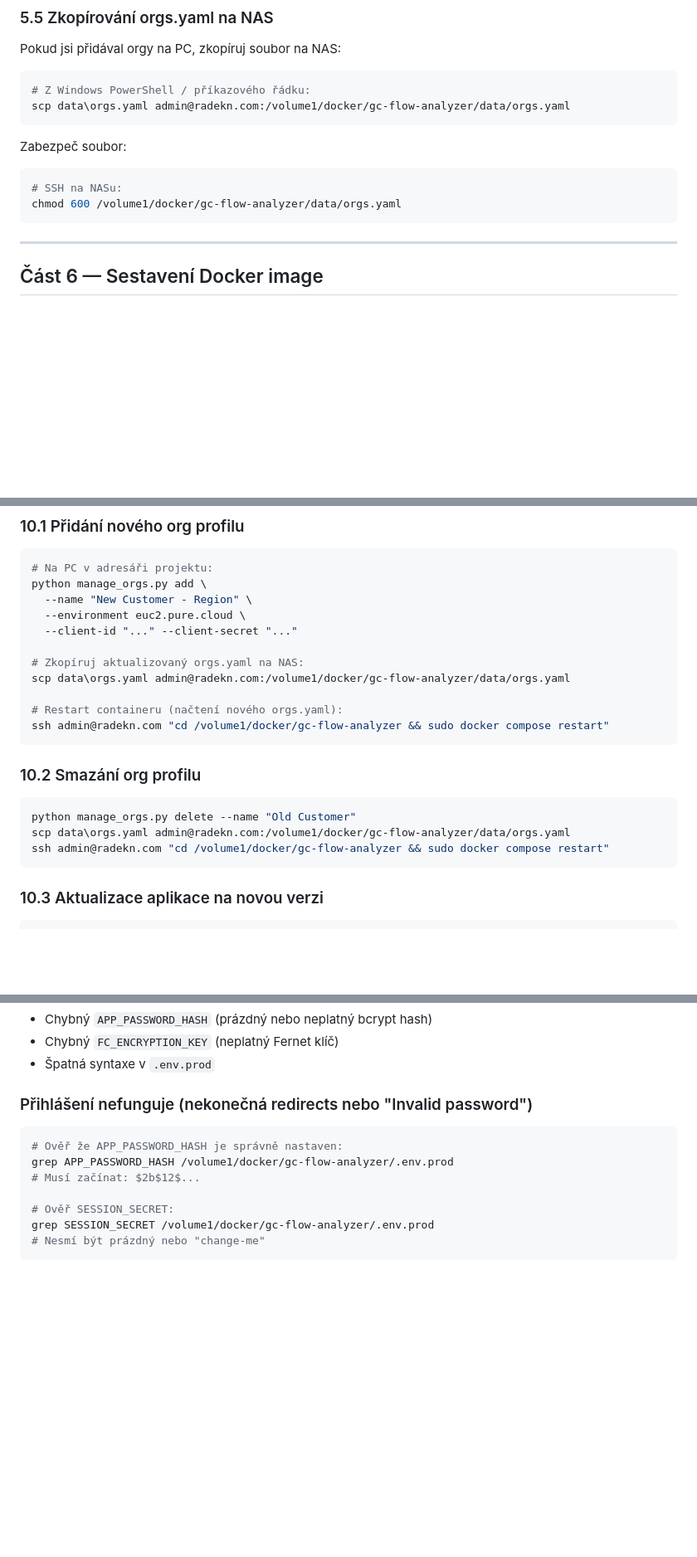
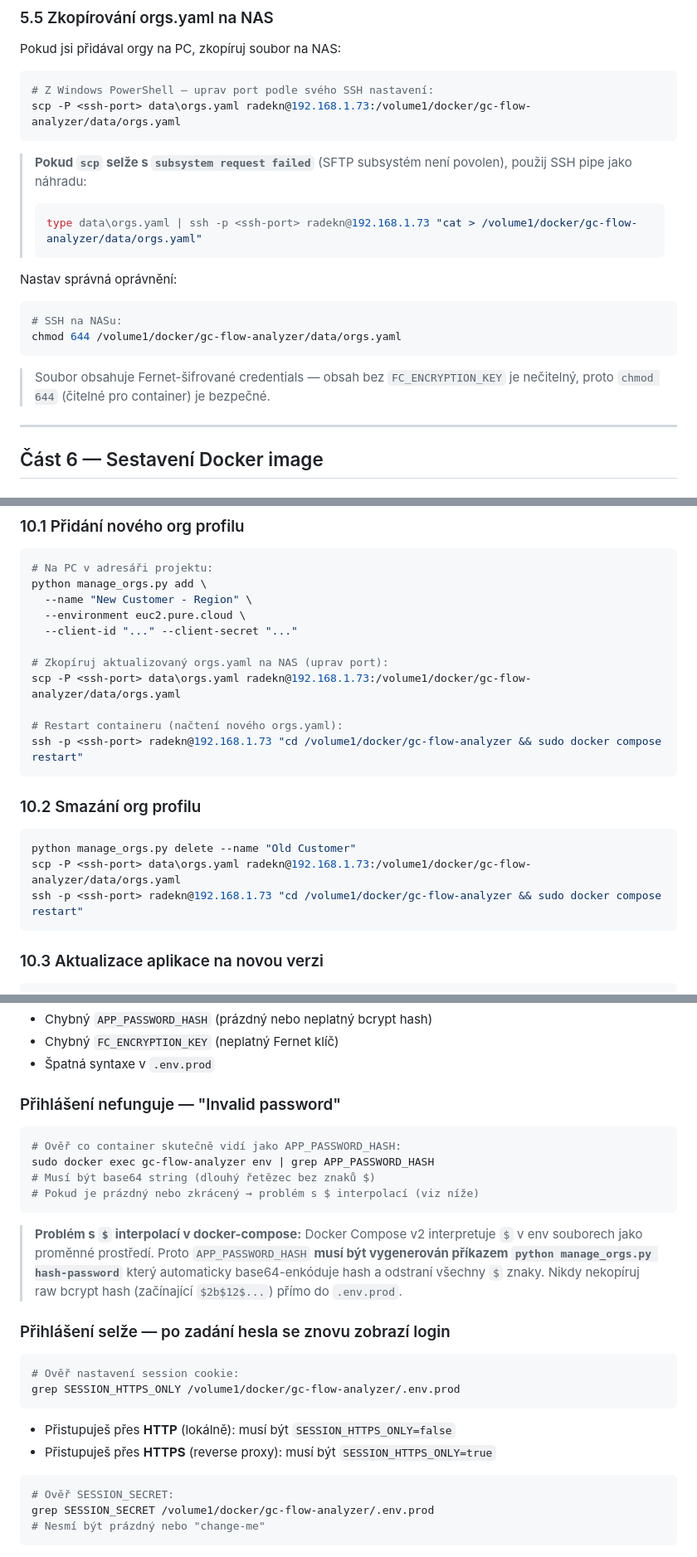
Before and after one commit to R4-D3K/gc_flow_analyzer, a Markdown page: DEPLOYMENT.md, 3 parts joined by grey strips. Shown at 83% size. GitHub-like rendering; blank space fills up the shorter version.

Commit message:
Update DEPLOYMENT.md with permission fixes, base64 password hash, SESSION_HTTPS_ONLY

````diff
--- a/DEPLOYMENT.md
+++ b/DEPLOYMENT.md
@@ -332,16 +347,25 @@ Výstup (credentials se nezobrazují):
 
 Pokud jsi přidával orgy na PC, zkopíruj soubor na NAS:
 
-```bash
-# Z Windows PowerShell / příkazového řádku:
-scp data\orgs.yaml admin@radekn.com:/volume1/docker/gc-flow-analyzer/data/orgs.yaml
+```powershell
+# Z Windows PowerShell — uprav port podle svého SSH nastavení:
+scp -P <ssh-port> data\orgs.yaml radekn@192.168.1.73:/volume1/docker/gc-flow-analyzer/data/orgs.yaml
 ```
 
-Zabezpeč soubor:
+> **Pokud `scp` selže s `subsystem request failed`** (SFTP subsystém není povolen),
+> použij SSH pipe jako náhradu:
+> ```powershell
+> type data\orgs.yaml | ssh -p <ssh-port> radekn@192.168.1.73 "cat > /volume1/docker/gc-flow-analyzer/data/orgs.yaml"
+> ```
+
+Nastav správná oprávnění:
 ```bash
 # SSH na NASu:
-chmod 600 /volume1/docker/gc-flow-analyzer/data/orgs.yaml
+chmod 644 /volume1/docker/gc-flow-analyzer/data/orgs.yaml
 ```
+
+> Soubor obsahuje Fernet-šifrované credentials — obsah bez `FC_ENCRYPTION_KEY` je nečitelný,
+> proto `chmod 644` (čitelné pro container) je bezpečné.
 
 ---
 
@@ -496,19 +533,19 @@ python manage_orgs.py add \
   --environment euc2.pure.cloud \
   --client-id "..." --client-secret "..."
 
-# Zkopíruj aktualizovaný orgs.yaml na NAS:
-scp data\orgs.yaml admin@radekn.com:/volume1/docker/gc-flow-analyzer/data/orgs.yaml
+# Zkopíruj aktualizovaný orgs.yaml na NAS (uprav port):
+scp -P <ssh-port> data\orgs.yaml radekn@192.168.1.73:/volume1/docker/gc-flow-analyzer/data/orgs.yaml
 
 # Restart containeru (načtení nového orgs.yaml):
-ssh admin@radekn.com "cd /volume1/docker/gc-flow-analyzer && sudo docker compose restart"
+ssh -p <ssh-port> radekn@192.168.1.73 "cd /volume1/docker/gc-flow-analyzer && sudo docker compose restart"
 ```
 
 ### 10.2 Smazání org profilu
 
 ```bash
 python manage_orgs.py delete --name "Old Customer"
-scp data\orgs.yaml admin@radekn.com:/volume1/docker/gc-flow-analyzer/data/orgs.yaml
-ssh admin@radekn.com "cd /volume1/docker/gc-flow-analyzer && sudo docker compose restart"
+scp -P <ssh-port> data\orgs.yaml radekn@192.168.1.73:/volume1/docker/gc-flow-analyzer/data/orgs.yaml
+ssh -p <ssh-port> radekn@192.168.1.73 "cd /volume1/docker/gc-flow-analyzer && sudo docker compose restart"
 ```
 
 ### 10.3 Aktualizace aplikace na novou verzi
@@ -611,13 +648,32 @@ Typické příčiny:
 - Chybný `FC_ENCRYPTION_KEY` (neplatný Fernet klíč)
 - Špatná syntaxe v `.env.prod`
 
-### Přihlášení nefunguje (nekonečná redirects nebo "Invalid password")
+### Přihlášení nefunguje — "Invalid password"
 
 ```bash
-# Ověř že APP_PASSWORD_HASH je správně nastaven:
-grep APP_PASSWORD_HASH /volume1/docker/gc-flow-analyzer/.env.prod
-# Musí začínat: $2b$12$...
+# Ověř co container skutečně vidí jako APP_PASSWORD_HASH:
+sudo docker exec gc-flow-analyzer env | grep APP_PASSWORD_HASH
+# Musí být base64 string (dlouhý řetězec bez znaků $)
+# Pokud je prázdný nebo zkrácený → problém s $ interpolací (viz níže)
+```
 
+> **Problém s `$` interpolací v docker-compose:**
+> Docker Compose v2 interpretuje `$` v env souborech jako proměnné prostředí.
+> Proto `APP_PASSWORD_HASH` **musí být vygenerován příkazem `python manage_orgs.py hash-password`**
+> který automaticky base64-enkóduje hash a odstraní všechny `$` znaky.
+> Nikdy nekopíruj raw bcrypt hash (začínající `$2b$12$...`) přímo do `.env.prod`.
+
+### Přihlášení selže — po zadání hesla se znovu zobrazí login
+
+```bash
+# Ověř nastavení session cookie:
+grep SESSION_HTTPS_ONLY /volume1/docker/gc-flow-analyzer/.env.prod
+```
+
+- Přistupuješ přes **HTTP** (lokálně): musí být `SESSION_HTTPS_ONLY=false`
+- Přistupuješ přes **HTTPS** (reverse proxy): musí být `SESSION_HTTPS_ONLY=true`
+
+```bash
 # Ověř SESSION_SECRET:
 grep SESSION_SECRET /volume1/docker/gc-flow-analyzer/.env.prod
 # Nesmí být prázdný nebo "change-me"
````
Also changed, not shown: other parts of DEPLOYMENT.md (+41 -12 lines).
